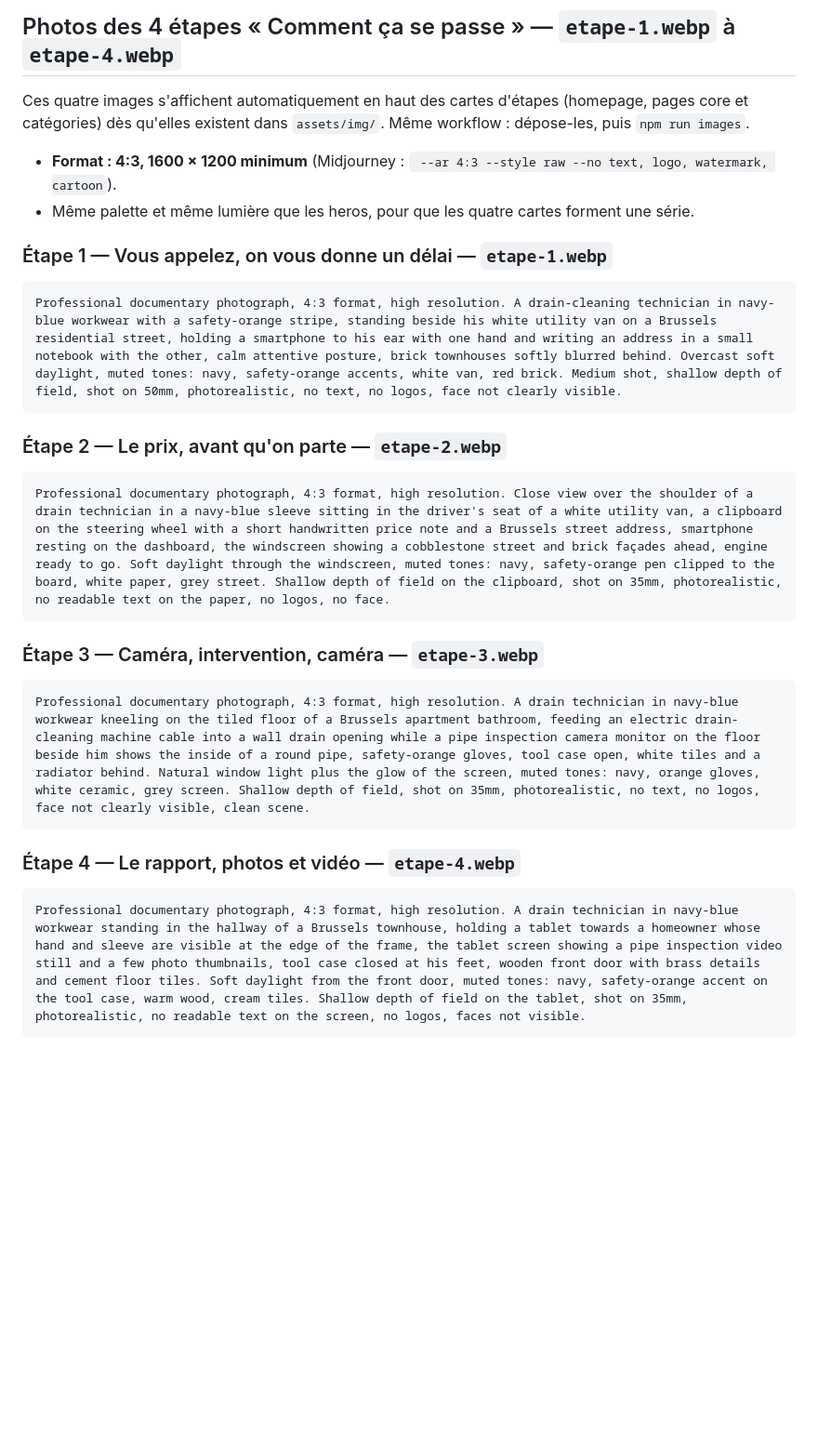
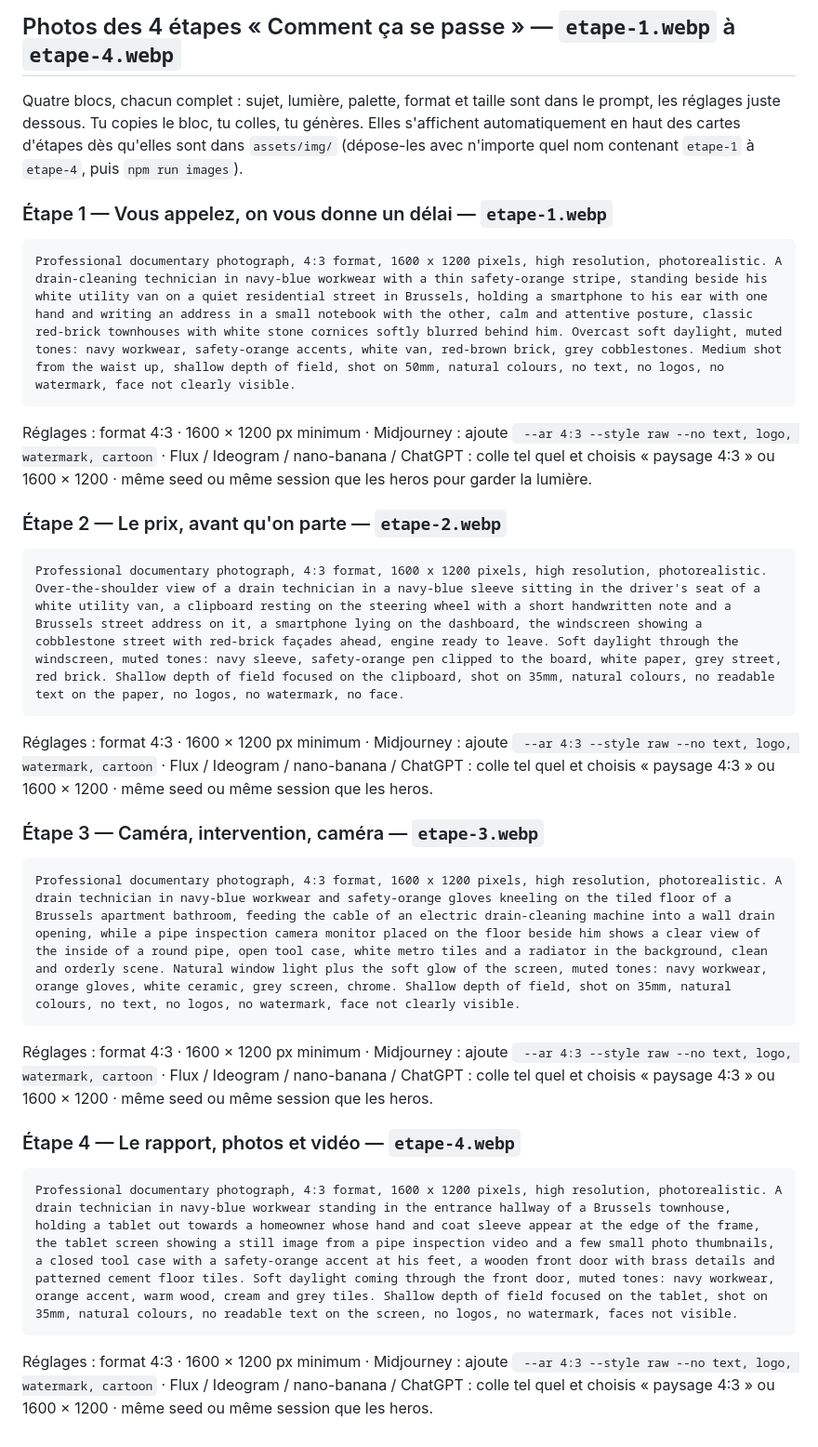
Before and after one commit to Danielgpb/helpdrain, a Markdown page: docs/prompts-photos-copier-coller.md, the part around the change. Shown at 93% size. GitHub-like rendering; blank space fills up the shorter version.

Commit message:
docs: prompts des 4 étapes autosuffisants avec réglages
Co-Authored-By: Claude Fable 5.1 <noreply@anthropic.com>

````diff
--- a/docs/prompts-photos-copier-coller.md
+++ b/docs/prompts-photos-copier-coller.md
@@ -202,27 +202,28 @@ Professional documentary photograph, 16:9 landscape, high resolution. A white hi
 
 ## Photos des 4 étapes « Comment ça se passe » — `etape-1.webp` à `etape-4.webp`
 
-Ces quatre images s'affichent automatiquement en haut des cartes d'étapes (homepage, pages core et catégories) dès qu'elles existent dans `assets/img/`. Même workflow : dépose-les, puis `npm run images`.
-
-- **Format : 4:3, 1600 × 1200 minimum** (Midjourney : ` --ar 4:3 --style raw --no text, logo, watermark, cartoon`).
-- Même palette et même lumière que les heros, pour que les quatre cartes forment une série.
+Quatre blocs, chacun complet : sujet, lumière, palette, format et taille sont dans le prompt, les réglages juste dessous. Tu copies le bloc, tu colles, tu génères. Elles s'affichent automatiquement en haut des cartes d'étapes dès qu'elles sont dans `assets/img/` (dépose-les avec n'importe quel nom contenant `etape-1` à `etape-4`, puis `npm run images`).
 
 ### Étape 1 — Vous appelez, on vous donne un délai — `etape-1.webp`
 ```
-Professional documentary photograph, 4:3 format, high resolution. A drain-cleaning technician in navy-blue workwear with a safety-orange stripe, standing beside his white utility van on a Brussels residential street, holding a smartphone to his ear with one hand and writing an address in a small notebook with the other, calm attentive posture, brick townhouses softly blurred behind. Overcast soft daylight, muted tones: navy, safety-orange accents, white van, red brick. Medium shot, shallow depth of field, shot on 50mm, photorealistic, no text, no logos, face not clearly visible.
+Professional documentary photograph, 4:3 format, 1600 x 1200 pixels, high resolution, photorealistic. A drain-cleaning technician in navy-blue workwear with a thin safety-orange stripe, standing beside his white utility van on a quiet residential street in Brussels, holding a smartphone to his ear with one hand and writing an address in a small notebook with the other, calm and attentive posture, classic red-brick townhouses with white stone cornices softly blurred behind him. Overcast soft daylight, muted tones: navy workwear, safety-orange accents, white van, red-brown brick, grey cobblestones. Medium shot from the waist up, shallow depth of field, shot on 50mm, natural colours, no text, no logos, no watermark, face not clearly visible.
 ```
+Réglages : format 4:3 · 1600 × 1200 px minimum · Midjourney : ajoute ` --ar 4:3 --style raw --no text, logo, watermark, cartoon` · Flux / Ideogram / nano-banana / ChatGPT : colle tel quel et choisis « paysage 4:3 » ou 1600 × 1200 · même seed ou même session que les heros pour garder la lumière.
 
 ### Étape 2 — Le prix, avant qu'on parte — `etape-2.webp`
 ```
-Professional documentary photograph, 4:3 format, high resolution. Close view over the shoulder of a drain technician in a navy-blue sleeve sitting in the driver's seat of a white utility van, a clipboard on the steering wheel with a short handwritten price note and a Brussels street address, smartphone resting on the dashboard, the windscreen showing a cobblestone street and brick façades ahead, engine ready to go. Soft daylight through the windscreen, muted tones: navy, safety-orange pen clipped to the board, white paper, grey street. Shallow depth of field on the clipboard, shot on 35mm, photorealistic, no readable text on the paper, no logos, no face.
+Professional documentary photograph, 4:3 format, 1600 x 1200 pixels, high resolution, photorealistic. Over-the-shoulder view of a drain technician in a navy-blue sleeve sitting in the driver's seat of a white utility van, a clipboard resting on the steering wheel with a short handwritten note and a Brussels street address on it, a smartphone lying on the dashboard, the windscreen showing a cobblestone street with red-brick façades ahead, engine ready to leave. Soft daylight through the windscreen, muted tones: navy sleeve, safety-orange pen clipped to the board, white paper, grey street, red brick. Shallow depth of field focused on the clipboard, shot on 35mm, natural colours, no readable text on the paper, no logos, no watermark, no face.
 ```
+Réglages : format 4:3 · 1600 × 1200 px minimum · Midjourney : ajoute ` --ar 4:3 --style raw --no text, logo, watermark, cartoon` · Flux / Ideogram / nano-banana / ChatGPT : colle tel quel et choisis « paysage 4:3 » ou 1600 × 1200 · même seed ou même session que les heros.
 
 ### Étape 3 — Caméra, intervention, caméra — `etape-3.webp`
 ```
-Professional documentary photograph, 4:3 format, high resolution. A drain technician in navy-blue workwear kneeling on the tiled floor of a Brussels apartment bathroom, feeding an electric drain-cleaning machine cable into a wall drain opening while a pipe inspection camera monitor on the floor beside him shows the inside of a round pipe, safety-orange gloves, tool case open, white tiles and a radiator behind. Natural window light plus the glow of the screen, muted tones: navy, orange gloves, white ceramic, grey screen. Shallow depth of field, shot on 35mm, photorealistic, no text, no logos, face not clearly visible, clean scene.
+Professional documentary photograph, 4:3 format, 1600 x 1200 pixels, high resolution, photorealistic. A drain technician in navy-blue workwear and safety-orange gloves kneeling on the tiled floor of a Brussels apartment bathroom, feeding the cable of an electric drain-cleaning machine into a wall drain opening, while a pipe inspection camera monitor placed on the floor beside him shows a clear view of the inside of a round pipe, open tool case, white metro tiles and a radiator in the background, clean and orderly scene. Natural window light plus the soft glow of the screen, muted tones: navy workwear, orange gloves, white ceramic, grey screen, chrome. Shallow depth of field, shot on 35mm, natural colours, no text, no logos, no watermark, face not clearly visible.
 ```
+Réglages : format 4:3 · 1600 × 1200 px minimum · Midjourney : ajoute ` --ar 4:3 --style raw --no text, logo, watermark, cartoon` · Flux / Ideogram / nano-banana / ChatGPT : colle tel quel et choisis « paysage 4:3 » ou 1600 × 1200 · même seed ou même session que les heros.
 
 ### Étape 4 — Le rapport, photos et vidéo — `etape-4.webp`
 ```
-Professional documentary photograph, 4:3 format, high resolution. A drain technician in navy-blue workwear standing in the hallway of a Brussels townhouse, holding a tablet towards a homeowner whose hand and sleeve are visible at the edge of the frame, the tablet screen showing a pipe inspection video still and a few photo thumbnails, tool case closed at his feet, wooden front door with brass details and cement floor tiles. Soft daylight from the front door, muted tones: navy, safety-orange accent on the tool case, warm wood, cream tiles. Shallow depth of field on the tablet, shot on 35mm, photorealistic, no readable text on the screen, no logos, faces not visible.
+Professional documentary photograph, 4:3 format, 1600 x 1200 pixels, high resolution, photorealistic. A drain technician in navy-blue workwear standing in the entrance hallway of a Brussels townhouse, holding a tablet out towards a homeowner whose hand and coat sleeve appear at the edge of the frame, the tablet screen showing a still image from a pipe inspection video and a few small photo thumbnails, a closed tool case with a safety-orange accent at his feet, a wooden front door with brass details and patterned cement floor tiles. Soft daylight coming through the front door, muted tones: navy workwear, orange accent, warm wood, cream and grey tiles. Shallow depth of field focused on the tablet, shot on 35mm, natural colours, no readable text on the screen, no logos, no watermark, faces not visible.
 ```
+Réglages : format 4:3 · 1600 × 1200 px minimum · Midjourney : ajoute ` --ar 4:3 --style raw --no text, logo, watermark, cartoon` · Flux / Ideogram / nano-banana / ChatGPT : colle tel quel et choisis « paysage 4:3 » ou 1600 × 1200 · même seed ou même session que les heros.
````
